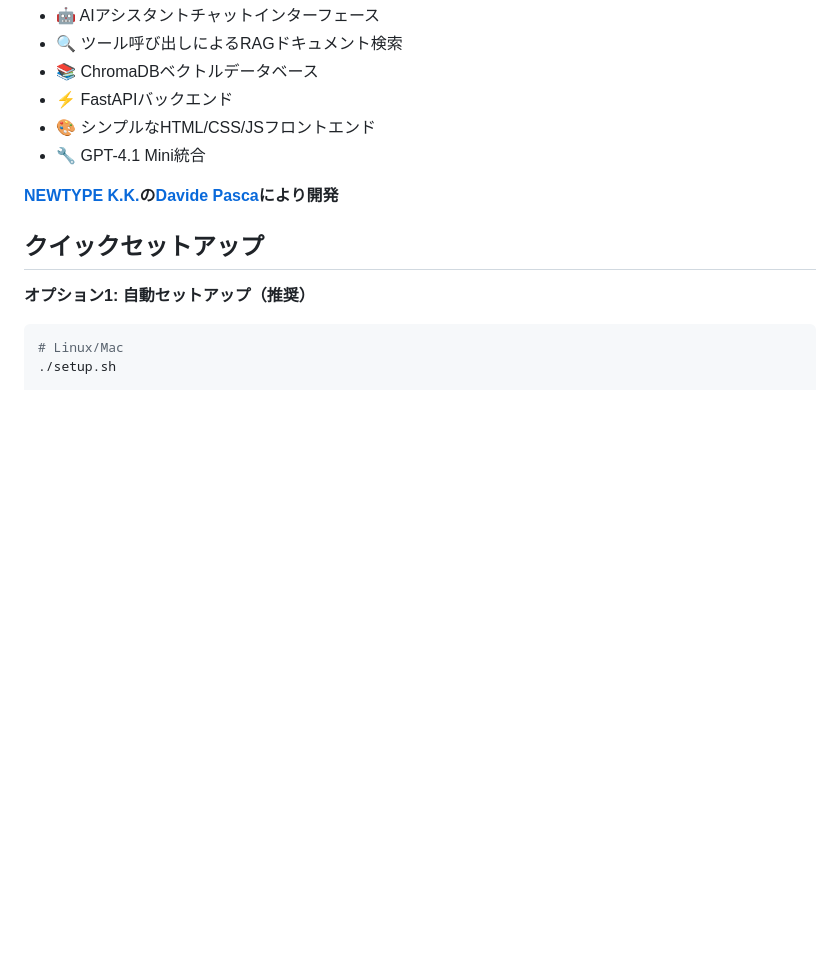
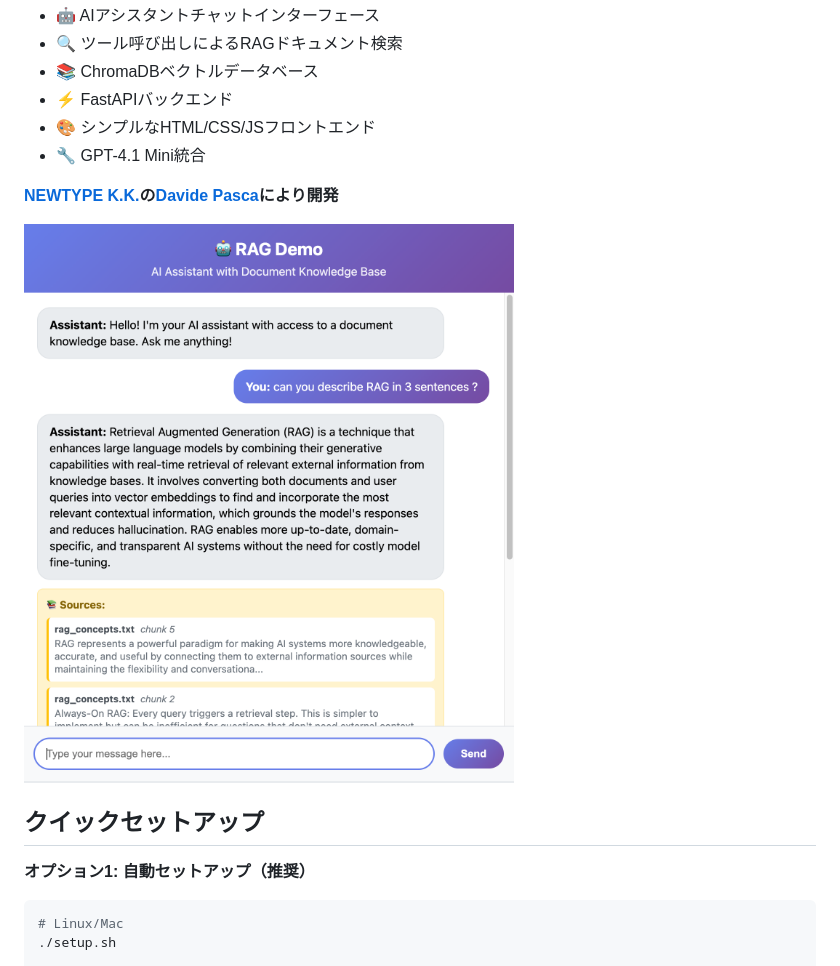
Before and after one commit to dpasca/rag-demo, a Markdown page: README_ja.md, the part around the change. Drawn GitHub-style; pictures changed too: assets/screenshot01.png (added); blank space fills up the shorter version.

Commit message:
Add demo screenshot to README files in English, Italian, and Japanese

```diff
--- a/README_ja.md
+++ b/README_ja.md
@@ -10,6 +10,8 @@
 - 🔧 GPT-4.1 Mini統合
 
 **[NEWTYPE K.K.](https://newtypekk.com)の[Davide Pasca](https://github.com/dpasca)により開発**
+
+![RAGデモスクリーンショット](assets/screenshot01.png)
 
 ## クイックセットアップ
 
```
Also changed, not shown: README.md (+2 -0 lines), README_it.md (+2 -0 lines).
